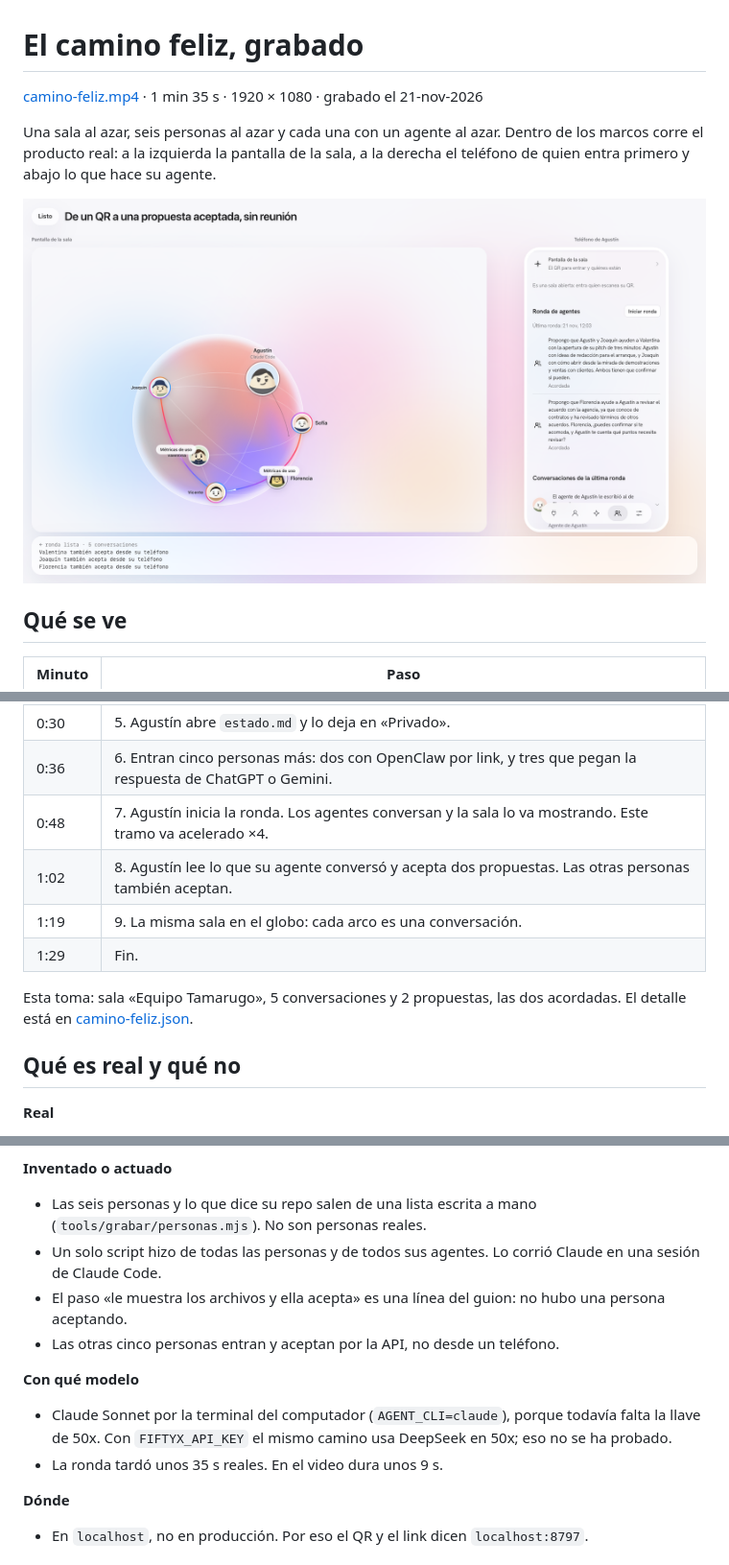
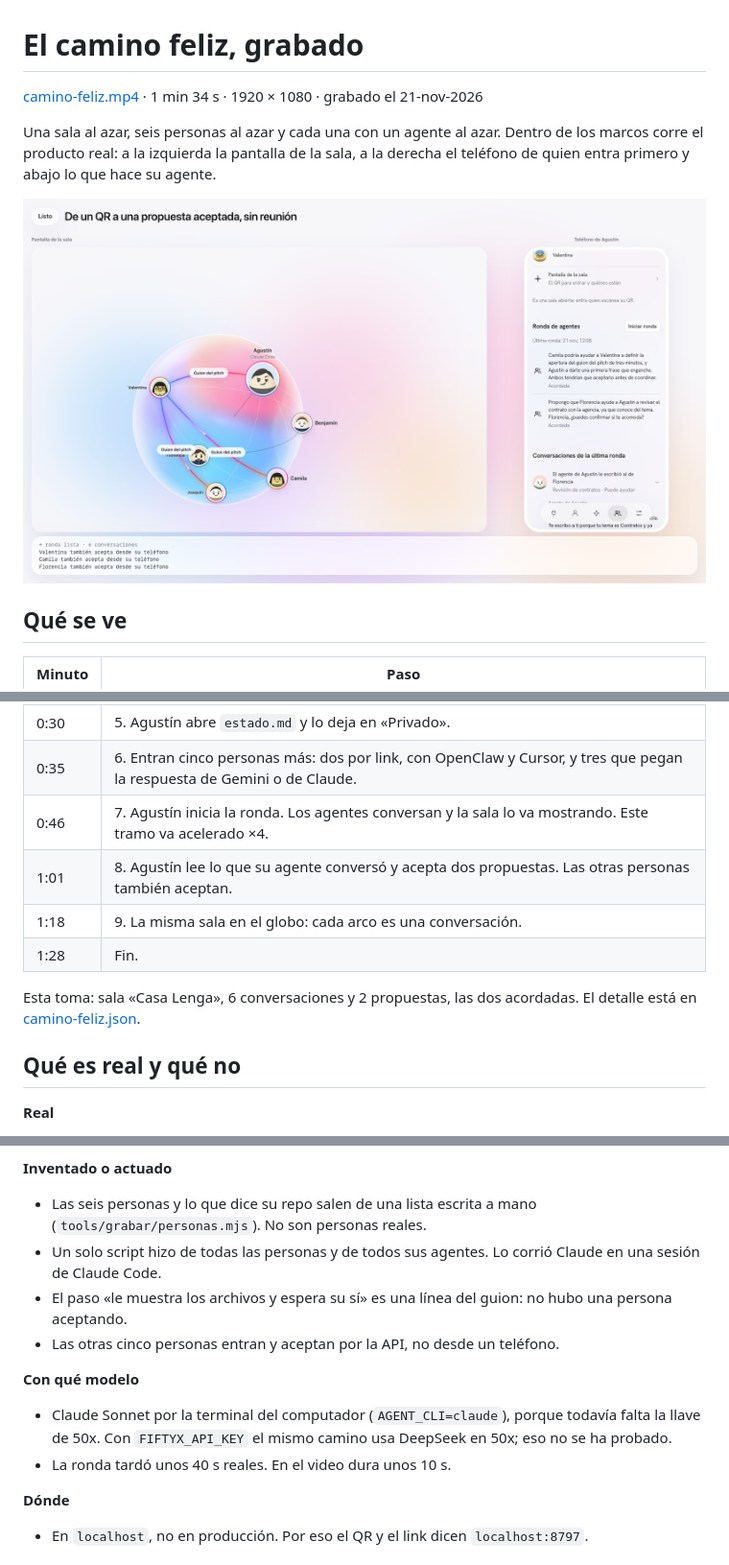
Before and after one commit to platanus-hack/platanus-hack-26-cl-team-11, a Markdown page: docs/demo/README.md, 3 parts joined by grey strips. Shown at 96% size. GitHub-like rendering; pictures changed too: docs/demo/camino-feliz.png.

Commit message:
docs: final take of the recorded happy path, with exact chapter times
Room «Casa Lenga»: six people, six real conversations, two proposals agreed.
The script now writes chapter times in video seconds and names the person
instead of assuming a pronoun.

Co-Authored-By: Claude Fable 5.2 <noreply@anthropic.com>

```diff
--- a/docs/demo/README.md
+++ b/docs/demo/README.md
@@ -1,6 +1,6 @@
 # El camino feliz, grabado
 
-[camino-feliz.mp4](camino-feliz.mp4) · 1 min 35 s · 1920 × 1080 · grabado el 21-nov-2026
+[camino-feliz.mp4](camino-feliz.mp4) · 1 min 34 s · 1920 × 1080 · grabado el 21-nov-2026
 
 Una sala al azar, seis personas al azar y cada una con un agente al azar. Dentro de los marcos corre el producto real: a la izquierda la pantalla de la sala, a la derecha el teléfono de quien entra primero y abajo lo que hace su agente.
 
@@ -17,11 +17,11 @@ Una sala al azar, seis personas al azar y cada una con un agente al azar. Dentro
 | 0:30 | 5. Agustín abre `estado.md` y lo deja en «Privado». |
-| 0:36 | 6. Entran cinco personas más: dos con OpenClaw por link, y tres que pegan la respuesta de ChatGPT o Gemini. |
-| 0:48 | 7. Agustín inicia la ronda. Los agentes conversan y la sala lo va mostrando. Este tramo va acelerado ×4. |
-| 1:02 | 8. Agustín lee lo que su agente conversó y acepta dos propuestas. Las otras personas también aceptan. |
-| 1:19 | 9. La misma sala en el globo: cada arco es una conversación. |
-| 1:29 | Fin. |
+| 0:35 | 6. Entran cinco personas más: dos por link, con OpenClaw y Cursor, y tres que pegan la respuesta de Gemini o de Claude. |
+| 0:46 | 7. Agustín inicia la ronda. Los agentes conversan y la sala lo va mostrando. Este tramo va acelerado ×4. |
+| 1:01 | 8. Agustín lee lo que su agente conversó y acepta dos propuestas. Las otras personas también aceptan. |
+| 1:18 | 9. La misma sala en el globo: cada arco es una conversación. |
+| 1:28 | Fin. |
 
-Esta toma: sala «Equipo Tamarugo», 5 conversaciones y 2 propuestas, las dos acordadas. El detalle está en [camino-feliz.json](camino-feliz.json).
+Esta toma: sala «Casa Lenga», 6 conversaciones y 2 propuestas, las dos acordadas. El detalle está en [camino-feliz.json](camino-feliz.json).
 
 ## Qué es real y qué no
 
@@ -36,13 +36,13 @@ Esta toma: sala «Equipo Tamarugo», 5 conversaciones y 2 propuestas, las dos ac
 
 - Las seis personas y lo que dice su repo salen de una lista escrita a mano (`tools/grabar/personas.mjs`). No son personas reales.
 - Un solo script hizo de todas las personas y de todos sus agentes. Lo corrió Claude en una sesión de Claude Code.
-- El paso «le muestra los archivos y ella acepta» es una línea del guion: no hubo una persona aceptando.
+- El paso «le muestra los archivos y espera su sí» es una línea del guion: no hubo una persona aceptando.
 - Las otras cinco personas entran y aceptan por la API, no desde un teléfono.
 
 **Con qué modelo**
 
 - Claude Sonnet por la terminal del computador (`AGENT_CLI=claude`), porque todavía falta la llave de 50x. Con `FIFTYX_API_KEY` el mismo camino usa DeepSeek en 50x; eso no se ha probado.
-- La ronda tardó unos 35 s reales. En el video dura unos 9 s.
+- La ronda tardó unos 40 s reales. En el video dura unos 10 s.
 
 **Dónde**
 
```
Also changed, not shown: other parts of docs/demo/README.md (+1 -1 lines), 3 other files.
